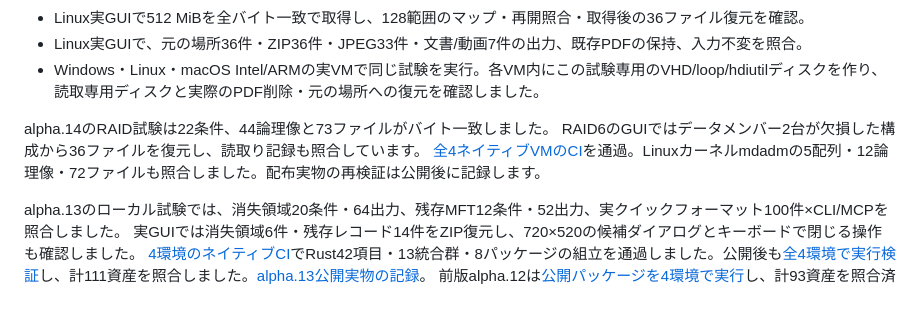
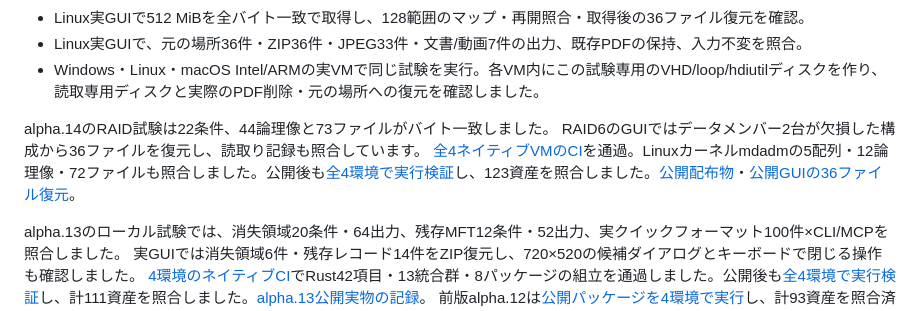
Before and after one commit to Xenoah/rescue-deletedfiles_rust, a Markdown page: README.md, the part around the change. Drawn GitHub-style.

Commit message:
docs: verify alpha14 public packages and missing-member GUI recovery [skip ci]

```diff
--- a/README.md
+++ b/README.md
@@ -133,7 +133,7 @@ MFT自体の分割、ADS、圧縮・疎領域にも適用し、壊れた参照
 
 alpha.14のRAID試験は22条件、44論理像と73ファイルがバイト一致しました。
 RAID6のGUIではデータメンバー2台が欠損した構成から36ファイルを復元し、読取り記録も照合しています。
-[全4ネイティブVMのCI](https://github.com/Xenoah/rescue-deletedfiles_rust/actions/runs/42013561650)を通過。Linuxカーネルmdadmの5配列・12論理像・72ファイルも照合しました。配布実物の再検証は公開後に記録します。
+[全4ネイティブVMのCI](https://github.com/Xenoah/rescue-deletedfiles_rust/actions/runs/42013561650)を通過。Linuxカーネルmdadmの5配列・12論理像・72ファイルも照合しました。公開後も[全4環境で実行検証](https://github.com/Xenoah/rescue-deletedfiles_rust/actions/runs/42019897888)し、123資産を照合しました。[公開配布物](docs/public-release-v0.2.0-alpha.14.json)・[公開GUIの36ファイル復元](docs/public-gui-v0.2.0-alpha.14.json)。
 
 alpha.13のローカル試験では、消失領域20条件・64出力、残存MFT12条件・52出力、実クイックフォーマット100件×CLI/MCPを照合しました。
 実GUIでは消失領域6件・残存レコード14件をZIP復元し、720×520の候補ダイアログとキーボードで閉じる操作も確認しました。
```
Also changed, not shown: docs/V1_ACCEPTANCE.md (+3 -3 lines), docs/VALIDATION.md (+11 -0 lines), docs/images/public-raid-files-v14.png (added), docs/images/public-raid-restored-v14.png (added), docs/images/public-raid-settings-v14.png (added), 3 other files.
